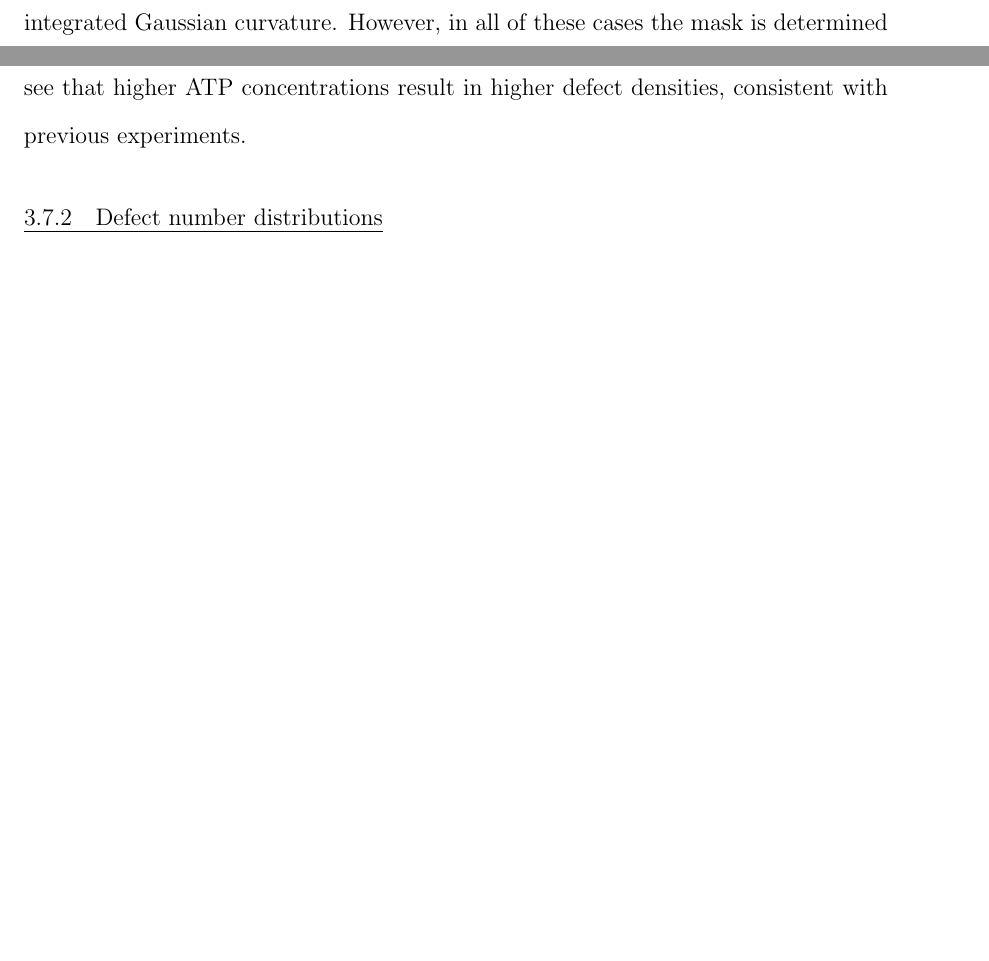
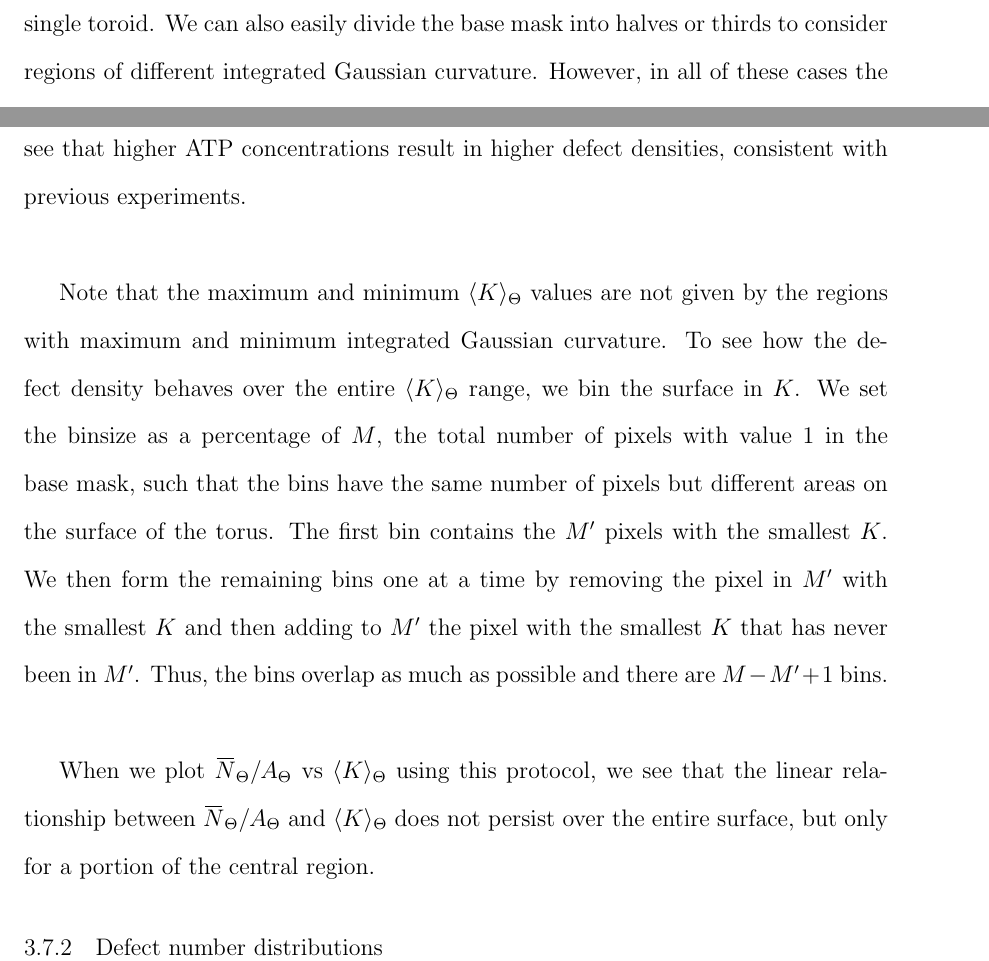
Before and after one commit to perrywmellis/thesis, a LaTeX thesis (document/thesis.tex, which reads document/chapter3.tex): two parts of pages 107 and 110 of 131, joined at a grey line, cut at the place of the change, the shorter picture padded with empty space. Compiled offline with pdfLaTeX.

Commit message:
added some more density stuff

```diff
--- a/document/chapter3.tex
+++ b/document/chapter3.tex
@@ -801,6 +801,7 @@ For any mask $\Theta(x,y)$ defining a region, we calculate the integrated Gaussi
   \oint_{\Theta}\,K\textrm{dA} \approx \sum\limits_{x,y} \Theta(x,y) K(x,y). \sqrt{g}(x,y)
 \end{equation}
 Since the area is positive-definite, the maximum integrated Gaussian curvature and the minimum integrated Gaussian curvature masks are easy to generate simply by starting with the base mask and setting the pixels with $K < 0$ or $K > 0$ to $0$.
+These two masks define the range of integrated Gaussian curvature that we can probe for a single toroid.
 We can also easily divide the base mask into halves or thirds to consider regions of different integrated Gaussian curvature.
 However, in all of these cases the mask is determined before the integrated Gaussian curvature is calculated, leading to gaps in the integrated Gaussian curvature data. \\
 
@@ -858,7 +859,16 @@ This means that the defect density is higher in regions of negative Gaussian cur
 
 Since regions with vanishing integrated Gaussian curvature are representative of the full torus, we take the total defect number density $\overbar{N}_{\Theta}/A_{\Theta} = \overbar{N}^{(+)}_{\Theta} + \overbar{N}^{(-)}_{\Theta}/A_{\Theta}$ in regions with $\langle K \rangle_{\Theta} = 0 $ to be the defect number density of the entire toroid.
 For each toroid, this quantity is the intercept of the relation between $\overbar{N}_{\Theta}/A_{\Theta}$ and $\langle K \rangle_{\Theta}$.
-We see that higher ATP concentrations result in higher defect densities, consistent with previous experiments.
+We see that higher ATP concentrations result in higher defect densities, consistent with previous experiments. \\
+
+Note that the maximum and minimum $\langle K \rangle_{\Theta}$ values are not given by the regions with maximum and minimum integrated Gaussian curvature.
+To see how the defect density behaves over the entire $\langle K \rangle_{\Theta}$ range, we bin the surface in $K$.
+We set the binsize as a percentage of $M$, the total number of pixels with value $1$ in the base mask, such that the bins have the same number of pixels but different areas on the surface of the torus.
+The first bin contains the $M'$ pixels with the smallest $K$.
+We then form the remaining bins one at a time by removing the pixel in $M'$ with the smallest $K$ and then adding to $M'$ the pixel with the smallest $K$ that has never been in $M'$.
+Thus, the bins overlap as much as possible and there are $M-M'+1$ bins. \\
+
+When we plot $\overbar{N}_{\Theta}/A_{\Theta}$ vs $\langle K \rangle_{\Theta}$ using this protocol, we see that the linear relationship between $\overbar{N}_{\Theta}/A_{\Theta}$ and $\langle K \rangle_{\Theta}$ does not persist over the entire surface, but only for a portion of the central region.
 
 
 \subsection{Defect number distributions}
```
